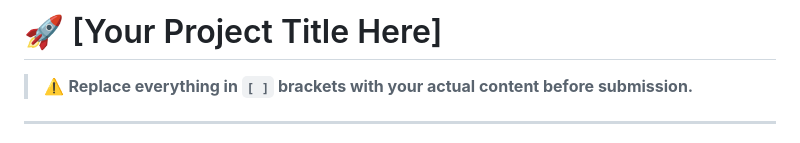
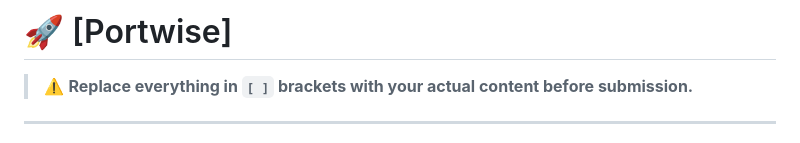
Before and after one commit to OhmRobin1/bob-ai-hackathon--NullThreat-, a Markdown page: README.md, the part around the change. GitHub-like rendering.

Commit message:
Change project title in README
Update project title in README to 'Portwise'

```diff
--- a/README.md
+++ b/README.md
@@ -1,4 +1,4 @@
-# 🚀 [Your Project Title Here]
+# 🚀 [Portwise]
 
 > ⚠️ **Replace everything in `[ ]` brackets with your actual content before submission.**
 
```
